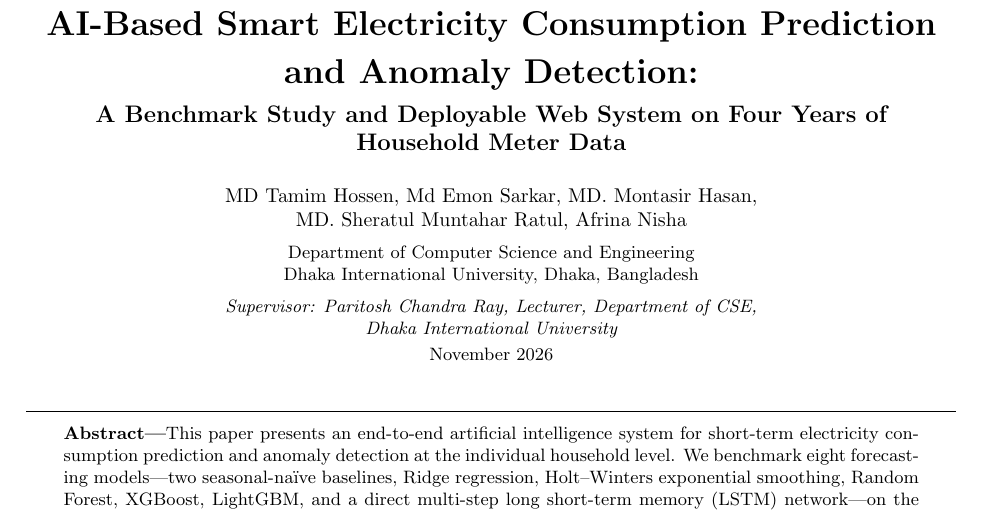
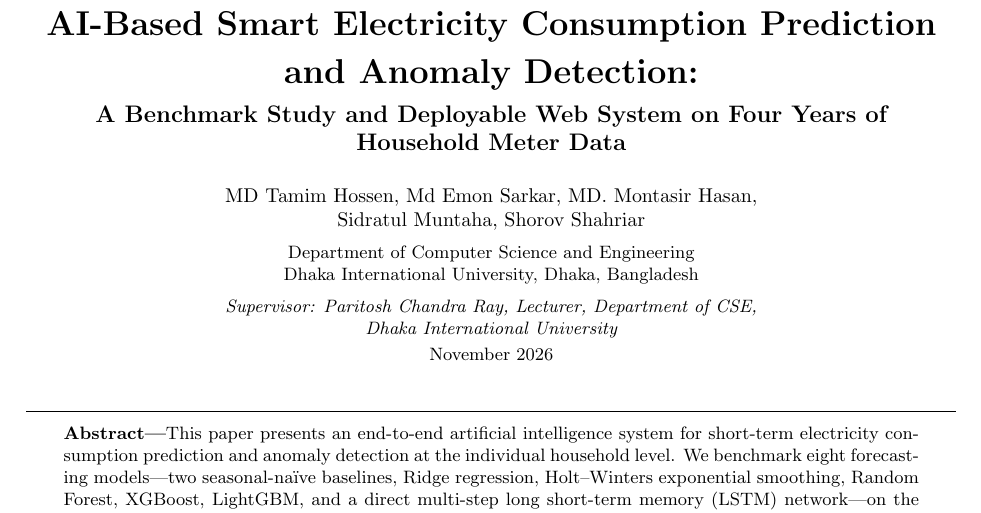
Before and after one commit to mythos0/ai-smart-energy-system, a LaTeX document (paper/main.tex): part of page 1 of 10, cut so that both start at the same text. Compiled offline with pdfLaTeX.

Commit message:
Update last two authors (Sidratul Muntaha, Shorov Shahriar); add LaTeX source zip

```diff
--- a/paper/main.tex
+++ b/paper/main.tex
@@ -44,7 +44,7 @@
 
 \hypersetup{
   pdftitle={AI-Based Smart Electricity Consumption Prediction and Anomaly Detection: A Benchmark Study and Deployable Web System},
-  pdfauthor={MD Tamim Hossen, Md Emon Sarkar, MD. Montasir Hasan, MD. Sheratul Muntahar Ratul, Afrina Nisha},
+  pdfauthor={MD Tamim Hossen, Md Emon Sarkar, MD. Montasir Hasan, Sidratul Muntaha, Shorov Shahriar},
   pdfsubject={Smart energy, load forecasting, anomaly detection, machine learning},
   pdfkeywords={load forecasting, anomaly detection, XGBoost, LSTM, smart meter, energy analytics}
 }
@@ -60,7 +60,7 @@
   \vspace{14pt}
   {\normalsize
   MD Tamim Hossen, Md Emon Sarkar, MD. Montasir Hasan,\\
-  MD. Sheratul Muntahar Ratul, Afrina Nisha\par}
+  Sidratul Muntaha, Shorov Shahriar\par}
   \vspace{5pt}
   {\small Department of Computer Science and Engineering\\
   Dhaka International University, Dhaka, Bangladesh\par}
```
Also changed, not shown: README.md, paper/final_paper.pdf, 2 other files.
